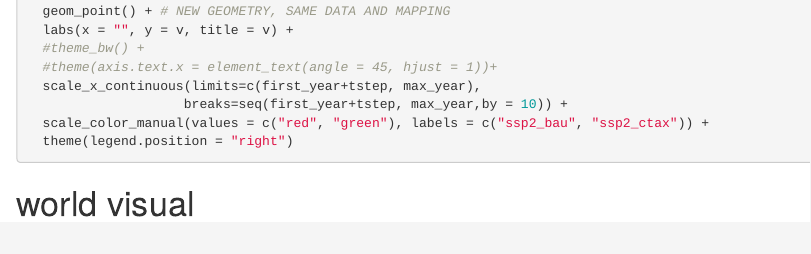
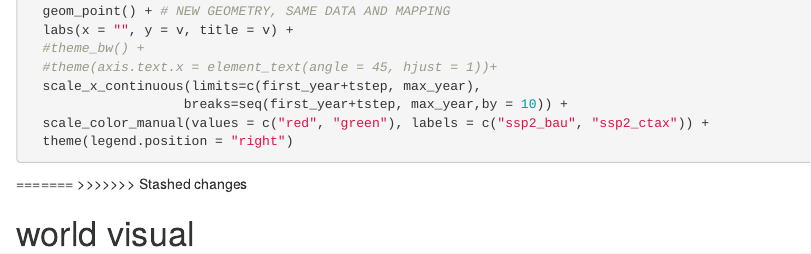
Before and after one commit to ettoremodina/ECC-Project2, an R Markdown document (R STUDIO/data_vis.Rmd): the page in a window 1100 px wide, from 4620 px down. Rendered offline with R 4.5, knitr and Pandoc, with nearby package versions; the code chunks are not run, so their results and figures are left out.

Commit message:
data vis bug

````diff
--- a/R STUDIO/data_vis.Rmd
+++ b/R STUDIO/data_vis.Rmd
@@ -268,6 +268,8 @@ ggplot() +
   theme(legend.position = "right")
 ```
 
+=======
+>>>>>>> Stashed changes
 
 # world visual
 ```{r}
````
